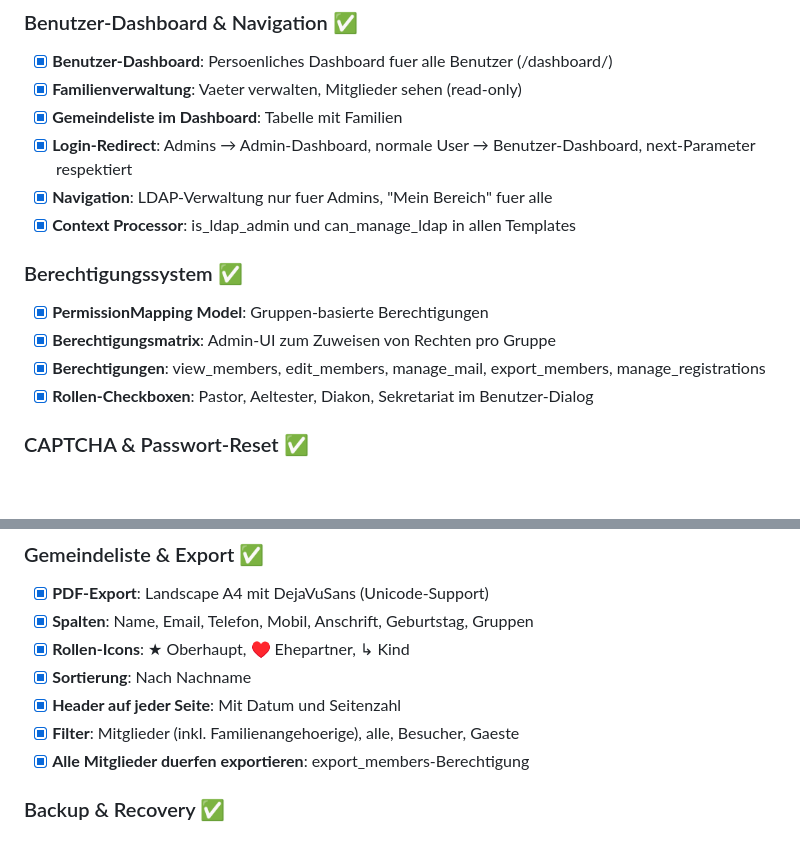
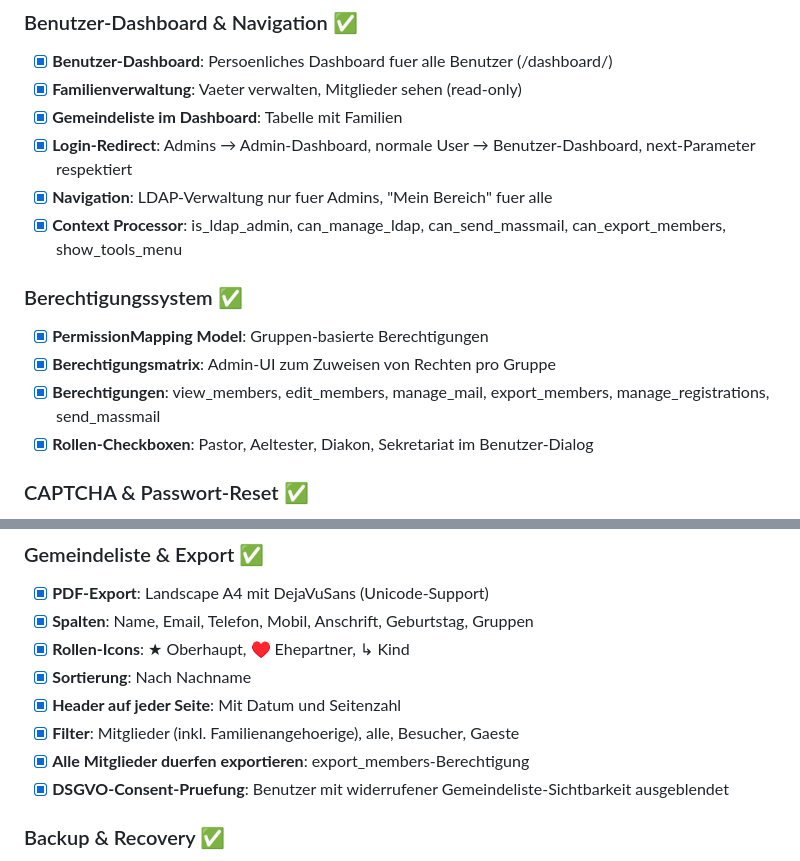
Before and after one commit to Beerlesklopfer/ChruchAdmin, a Markdown page: TODO.md, 2 parts joined by grey strips. GitHub-like rendering; blank space fills up the shorter version.

```diff
--- a/TODO.md
+++ b/TODO.md
@@ -67,12 +113,12 @@
 - [x] **Gemeindeliste im Dashboard**: Tabelle mit Familien
 - [x] **Login-Redirect**: Admins → Admin-Dashboard, normale User → Benutzer-Dashboard, next-Parameter respektiert
 - [x] **Navigation**: LDAP-Verwaltung nur fuer Admins, "Mein Bereich" fuer alle
-- [x] **Context Processor**: is_ldap_admin und can_manage_ldap in allen Templates
+- [x] **Context Processor**: is_ldap_admin, can_manage_ldap, can_send_massmail, can_export_members, show_tools_menu
 
 ### Berechtigungssystem ✅
 - [x] **PermissionMapping Model**: Gruppen-basierte Berechtigungen
 - [x] **Berechtigungsmatrix**: Admin-UI zum Zuweisen von Rechten pro Gruppe
-- [x] **Berechtigungen**: view_members, edit_members, manage_mail, export_members, manage_registrations
+- [x] **Berechtigungen**: view_members, edit_members, manage_mail, export_members, manage_registrations, send_massmail
 - [x] **Rollen-Checkboxen**: Pastor, Aeltester, Diakon, Sekretariat im Benutzer-Dialog
 
 ### CAPTCHA & Passwort-Reset ✅
@@ -102,6 +148,7 @@
 - [x] **Header auf jeder Seite**: Mit Datum und Seitenzahl
 - [x] **Filter**: Mitglieder (inkl. Familienangehoerige), alle, Besucher, Gaeste
 - [x] **Alle Mitglieder duerfen exportieren**: export_members-Berechtigung
+- [x] **DSGVO-Consent-Pruefung**: Benutzer mit widerrufener Gemeindeliste-Sichtbarkeit ausgeblendet
 
 ### Backup & Recovery ✅
 - [x] **LDAP-Backup**: Django Management Command backup_ldap
```
Also changed, not shown: other parts of TODO.md (+56 -29 lines).
